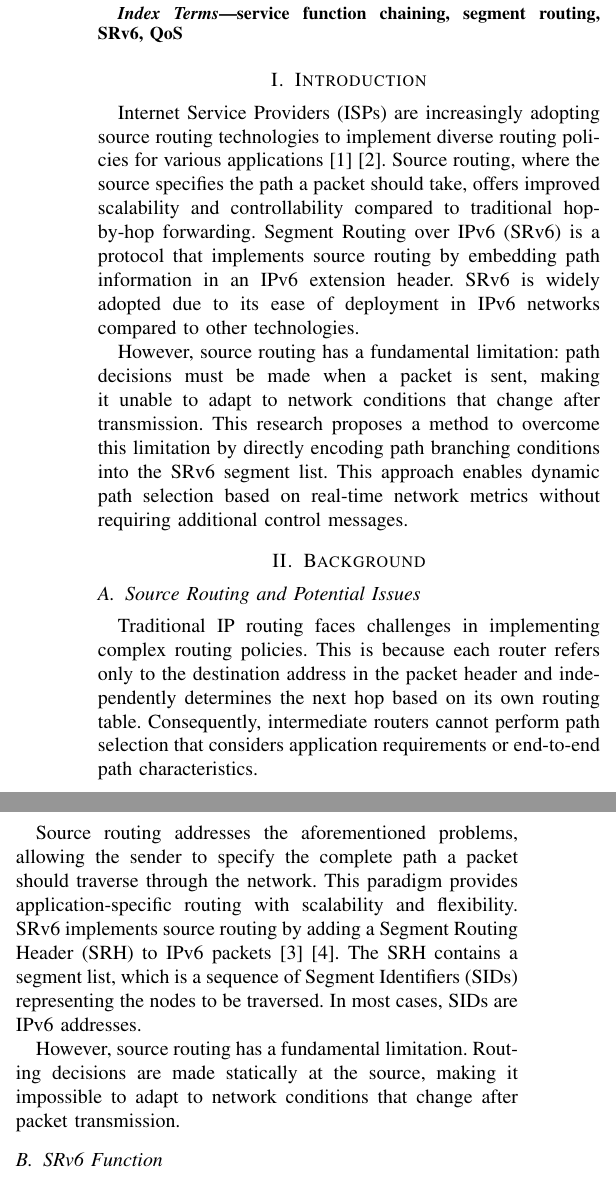
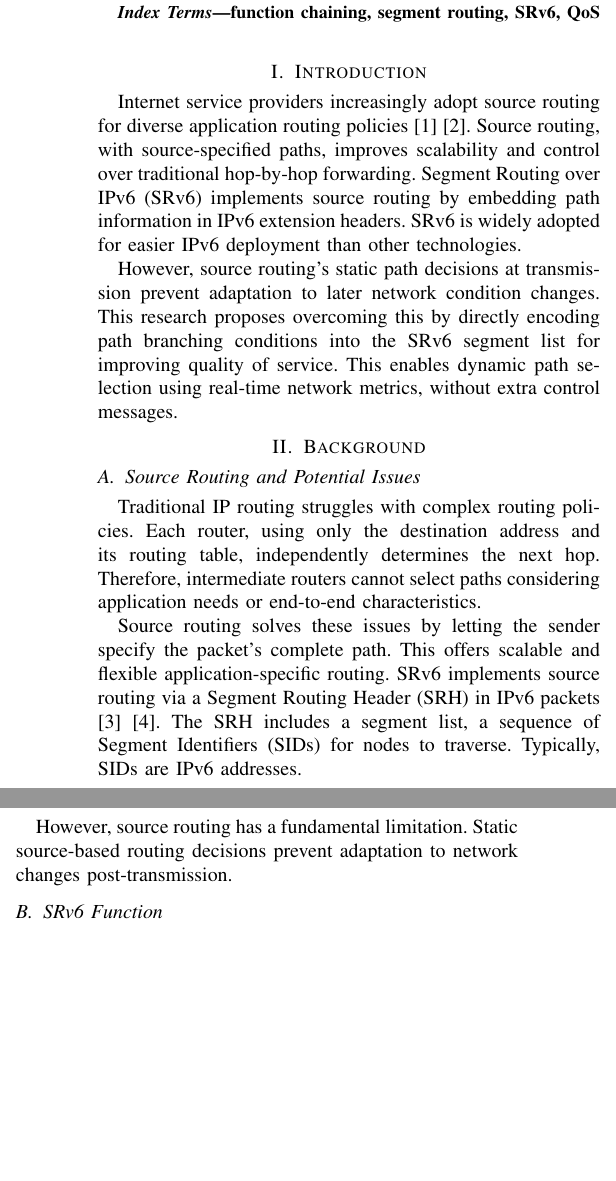
Before and after one commit to yz4230/extended-abstract-of-beng-paper, a LaTeX paper (main-en.tex): two parts of the columns of page 1 of 3 before the commit and two parts of the columns of page 1 of 2 after it, joined at a grey line, cut so that both start at the same text, the shorter picture padded with empty space. Compiled offline with pdfLaTeX.

Commit message:
Translate to English

```diff
--- a/main-en.tex
+++ b/main-en.tex
@@ -31,39 +31,40 @@
   By directly encoding path branching conditions into the segment list, this method enables dynamic path selection based on real-time network metrics without relying on additional control packets.
   We implemented this method on Linux routers using eBPF and demonstrated its feasibility through experimental evaluation.
   Compared to conventional probe-based methods, our approach showed 43.1\% higher throughput and more stable network performance.
-  The throughput reduction due to overhead was 1.04%.
+  The throughput reduction due to overhead was 1.04\%.
 \end{abstract}
 
 \begin{IEEEkeywords}
-  service function chaining, segment routing, SRv6, QoS
+  function chaining, segment routing, SRv6, QoS
 \end{IEEEkeywords}
 
 \section{Introduction}
 
-Internet Service Providers (ISPs) are increasingly adopting source routing technologies to implement diverse routing policies for various applications \cite{cisco_rakuten_srv6}\cite{softbank_srv6}.
-Source routing, where the source specifies the path a packet should take, offers improved scalability and controllability compared to traditional hop-by-hop forwarding.
-Segment Routing over IPv6 (SRv6) is a protocol that implements source routing by embedding path information in an IPv6 extension header.
-SRv6 is widely adopted due to its ease of deployment in IPv6 networks compared to other technologies.
+Internet service providers increasingly adopt source routing for diverse application routing policies \cite{cisco_rakuten_srv6}\cite{softbank_srv6}.
+Source routing, with source-specified paths, improves scalability and control over traditional hop-by-hop forwarding.
+Segment Routing over IPv6 (SRv6) implements source routing by embedding path information in IPv6 extension headers.
+SRv6 is widely adopted for easier IPv6 deployment than other technologies.
 
-However, source routing has a fundamental limitation: path decisions must be made when a packet is sent, making it unable to adapt to network conditions that change after transmission.
-This research proposes a method to overcome this limitation by directly encoding path branching conditions into the SRv6 segment list.
-This approach enables dynamic path selection based on real-time network metrics without requiring additional control messages.
+However, source routing's static path decisions at transmission prevent adaptation to later network condition changes.
+This research proposes overcoming this by directly encoding path branching conditions into the SRv6 segment list for improving quality of service.
+This enables dynamic path selection using real-time network metrics, without extra control messages.
 
 \section{Background}
 
 \subsection{Source Routing and Potential Issues}
 
-Traditional IP routing faces challenges in implementing complex routing policies.
-This is because each router refers only to the destination address in the packet header and independently determines the next hop based on its own routing table.
-Consequently, intermediate routers cannot perform path selection that considers application requirements or end-to-end path characteristics.
+Traditional IP routing struggles with complex routing policies.
+Each router, using only the destination address and its routing table, independently determines the next hop.
+Therefore, intermediate routers cannot select paths considering application needs or end-to-end characteristics.
 
-Source routing addresses the aforementioned problems, allowing the sender to specify the complete path a packet should traverse through the network.
-This paradigm provides application-specific routing with scalability and flexibility. SRv6 implements source routing by adding a Segment Routing Header (SRH) to IPv6 packets \cite{rfc8754}\cite{rfc9256}.
-The SRH contains a segment list, which is a sequence of Segment Identifiers (SIDs) representing the nodes to be traversed.
-In most cases, SIDs are IPv6 addresses.
+Source routing solves these issues by letting the sender specify the packet's complete path.
+This offers scalable and flexible application-specific routing.
+SRv6 implements source routing via a Segment Routing Header (SRH) in IPv6 packets \cite{rfc8754}\cite{rfc9256}.
+The SRH includes a segment list, a sequence of Segment Identifiers (SIDs) for nodes to traverse.
+Typically, SIDs are IPv6 addresses.
 
 However, source routing has a fundamental limitation.
-Routing decisions are made statically at the source, making it impossible to adapt to network conditions that change after packet transmission.
+Static source-based routing decisions prevent adaptation to network changes post-transmission.
 
 \subsection{SRv6 Function}
 
```
